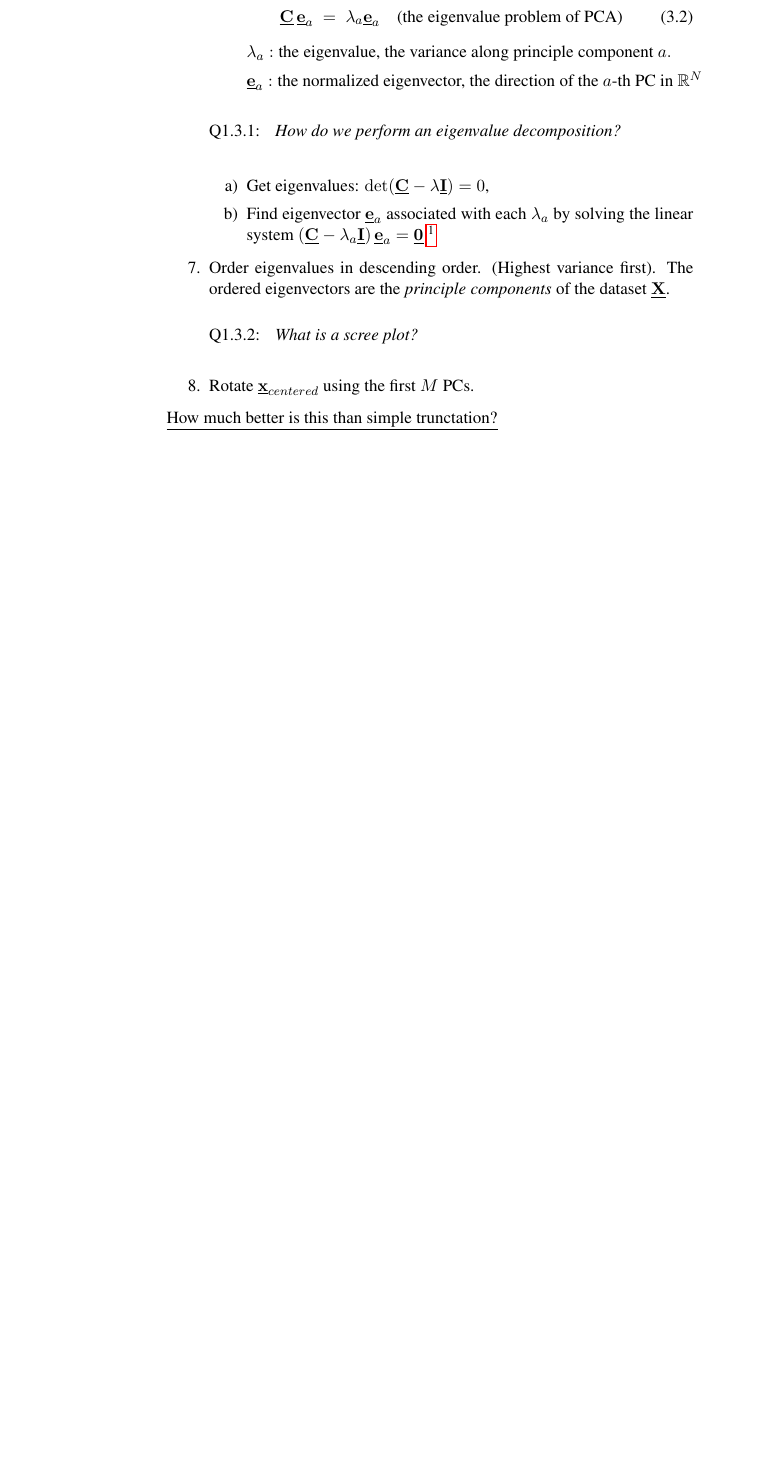
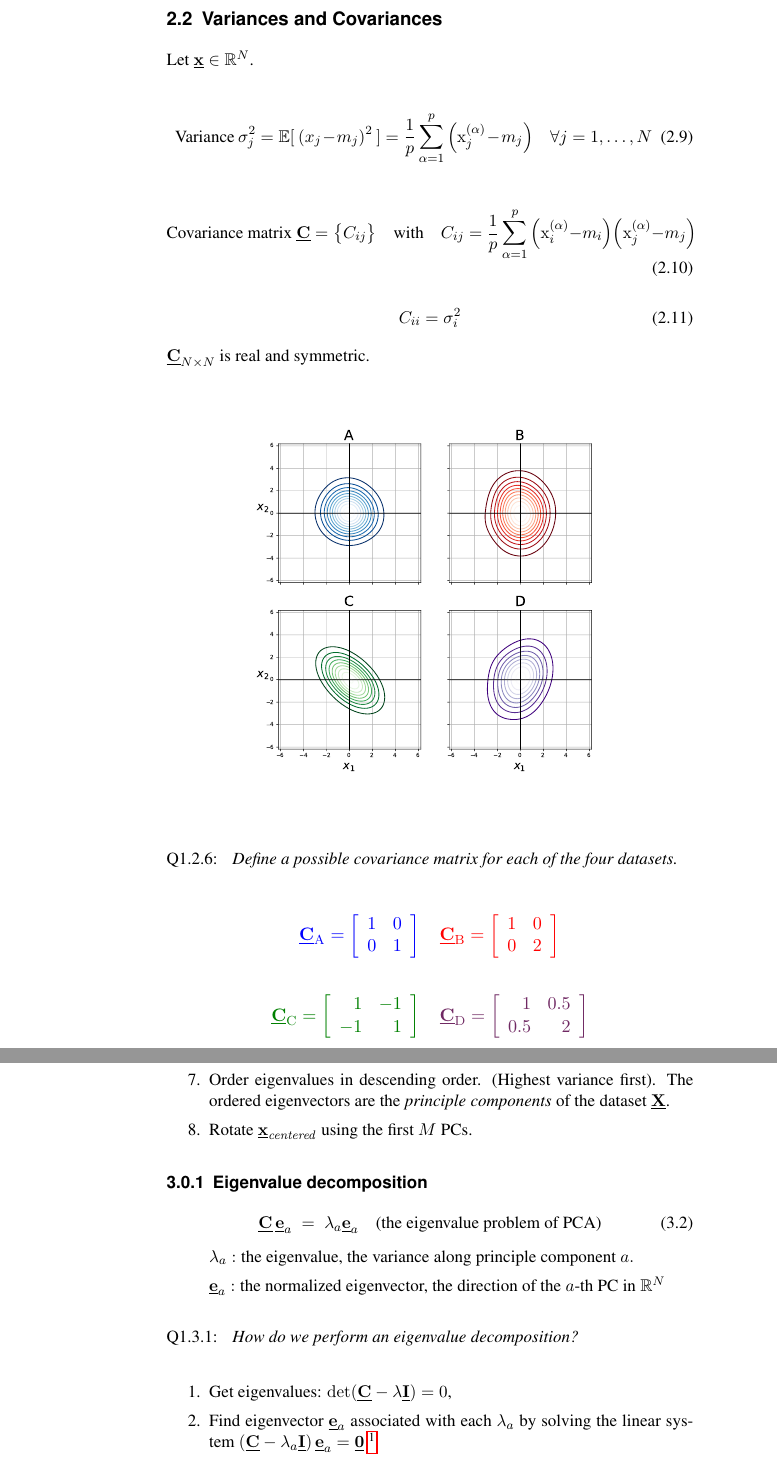
Before and after one commit to kashefy/mi2notes, a LaTeX document (notes/01_pca/tutorial.notes.tex, which reads latex/minotes.cls, notes/01_pca/0_cov.tex, notes/01_pca/1_pca.tex): part of page 6 of 8 before the commit and two parts of pages 5 and 6 of 8 after it, the two joined at a grey line, cut at the place of the change, the shorter picture padded with empty space. Compiled offline with pdfLaTeX.

Commit message:
alias and pca cont'd

```diff
--- a/latex/minotes.cls
+++ b/latex/minotes.cls
@@ -103,3 +103,6 @@
 % Include in slides but exclude from notes
 % see corresponding \notesonly for what to include in notes but not in slides mode
 \newcommand{\slidesonly}[1]{}
+
+% vertical space for slides only
+\newcommand{\svspace}[1]{}
--- /dev/null
+++ b/notes/01_pca/0_cov.tex
@@ -0,0 +1,64 @@
+\subsection{Variances and Covariances}
+
+\mode<presentation>{
+\begin{frame}
+    \begin{center} \huge
+        \subsecname
+    \end{center}
+    \begin{center}And knowing how to read contour plots
+    \end{center}
+\end{frame}
+}
+
+\begin{frame}\frametitle{\subsecname}
+
+Let $\vec x \in \R^N$.
+
+\begin{equation}
+\text{Variance}~\sigma_j^2 = \E\lbrack~(x_j - m_j)^2~\rbrack = \frac{1}{p} \sum\limits_{\alpha = 1}^p
+		 \Big( \mathrm{x}_j^{(\alpha)} - m_j \Big) \quad \forall j=1,\ldots,N
+\end{equation}
+
+\pause
+
+\begin{equation}
+	\text{Covariance matrix } \vec{C} = \big\{ C_{ij} \big\} \quad \text{with} \quad
+	C_{ij} = \frac{1}{p} \sum\limits_{\alpha = 1}^p
+		 \Big( \mathrm{x}_i^{(\alpha)} - m_i \Big)
+		 \Big( \mathrm{x}_j^{(\alpha)} - m_j \Big)
+\end{equation}
+
+%\vspace{0.7cm}
+
+\begin{equation}
+C_{ii} = \sigma^2_i
+\end{equation}
+
+$\vec{C}_{N \times N}$ is real and symmetric.
+
+
+\end{frame}
+
+\definecolor{darkgreen}{rgb}{0,0.5,0}
+\definecolor{byzantium}{rgb}{0.44, 0.16, 0.39}
+
+\begin{frame}\frametitle{Covariance matrix}
+\begin{center}
+\includegraphics[width=0.6\textwidth]{img/cov}%
+\end{center}
+
+\slidesonly{\vspace{-10mm}}
+\question{Define a possible covariance matrix for each of the four datasets.}
+
+\notesonly{
+\begin{center}
+\resizebox{.5\textwidth}{!}{%
+\begin{tabular}{rl}
+ ${\color{blue}\vec C_\mathrm{A} = \mat{1 & 0 \\ 0 & 1}}$ &  ${\color{red}\vec C_\mathrm{B} = \mat{1 & 0 \\ 0 & 2}}$\\[10mm]
+ ${\color{darkgreen}\vec C_\mathrm{C} = \mat{1 & -1 \\ -1 & 1}}$ &  ${\color{byzantium}\vec C_\mathrm{D} = \mat{1 & 0.5 \\ 0.5 & 2}}$
+\end{tabular}%
+}
+\end{center}
+}
+
+\end{frame}
--- a/notes/01_pca/1_pca.tex
+++ b/notes/01_pca/1_pca.tex
@@ -30,3 +26,14 @@
+	\item Order eigenvalues in descending order. (Highest variance first). The ordered eigenvectors are the \emph{principle components} of the dataset $\vec X$.
+	\item Rotate $\vec x_{\mathit{centered}}$ using the first $M$ PCs.
+\end{enumerate}
+
+
+\end{frame}
+
+\subsubsection{Eigenvalue decomposition}
+
+\begin{frame}\frametitle{\subsubsecname}
+
 \begin{equation}
 \vec C \, \vec e_a \; = \; \lambda_a \vec e_a  \quad\text{(the eigenvalue problem of PCA)}
 \end{equation}
@@ -35,30 +42,16 @@
 \item[] $\lambda_a: \text{the eigenvalue, the variance along principle component } a.$
 \item[] $\vec e_a: \text{the normalized eigenvector, the direction of the } a\text{-th PC in } \R^N$
 \end{itemize}
-%}
-
-%\only<3,4>{
 
 \question{How do we perform an eigenvalue decomposition?}
 
-}
+\pause
 
-\only<3>{
 \begin{enumerate}
 \item Get eigenvalues: $\det(\vec C-\lambda \vec I) = 0$,
 \item Find eigenvector $\vec e_a$ associated with each $\lambda_a$ by solving the linear system\\
 $ (\vec C - \lambda_a \vec I )\, \vec e_a = \vec 0$
-\footnote{see {\emph{math\_primer.pdf} on ISIS}  for details.}
-\end{enumerate}
-}
-
-\only<4>{
-\item Order eigenvalues in descending order. (Highest variance first). The ordered eigenvectors are the \emph{principle components} of the dataset $\vec X$.
-
-\question{What is a scree plot?}
-
-\item Rotate $\vec x_{centered}$ using the first $M$ PCs.
-}
+\footnote{If interested, see {\emph{math\_primer.pdf} on ISIS} for details and an example.}
 \end{enumerate}
 
 \end{frame}
@@ -66,5 +76,4 @@ $ (\vec C - \lambda_a \vec I )\, \vec e_a = \vec 0$
 %\newpage
 
-\underline{How much better is this than simple trunctation?}\\[0.3cm]
+\only<1,2>{
 The transformation onto the PCs is linear:
-\begin{equation*}
```
Also changed, not shown: latex/headerMIslides.tex (+3 -0 lines), notes/01_pca/0_dim.tex (+4 -1 lines), notes/01_pca/2_apply-pca.tex (+66 -21 lines), notes/01_pca/img/cov.pdf (added), notes/01_pca/img/screeplot_kpca_poly_d3.pdf (added), notes/01_pca/img/telephone_masts.pdf (added), notes/01_pca/img/telephone_masts.svg (added), notes/01_pca/img/telephone_masts_depth.pdf (added), notes/01_pca/img/tram.JPG (added), notes/01_pca/img/tram_missing.JPG (added), notes/01_pca/1_pca.tex (62 more changed lines). Lines whose indentation alone changed are shown as unchanged.
